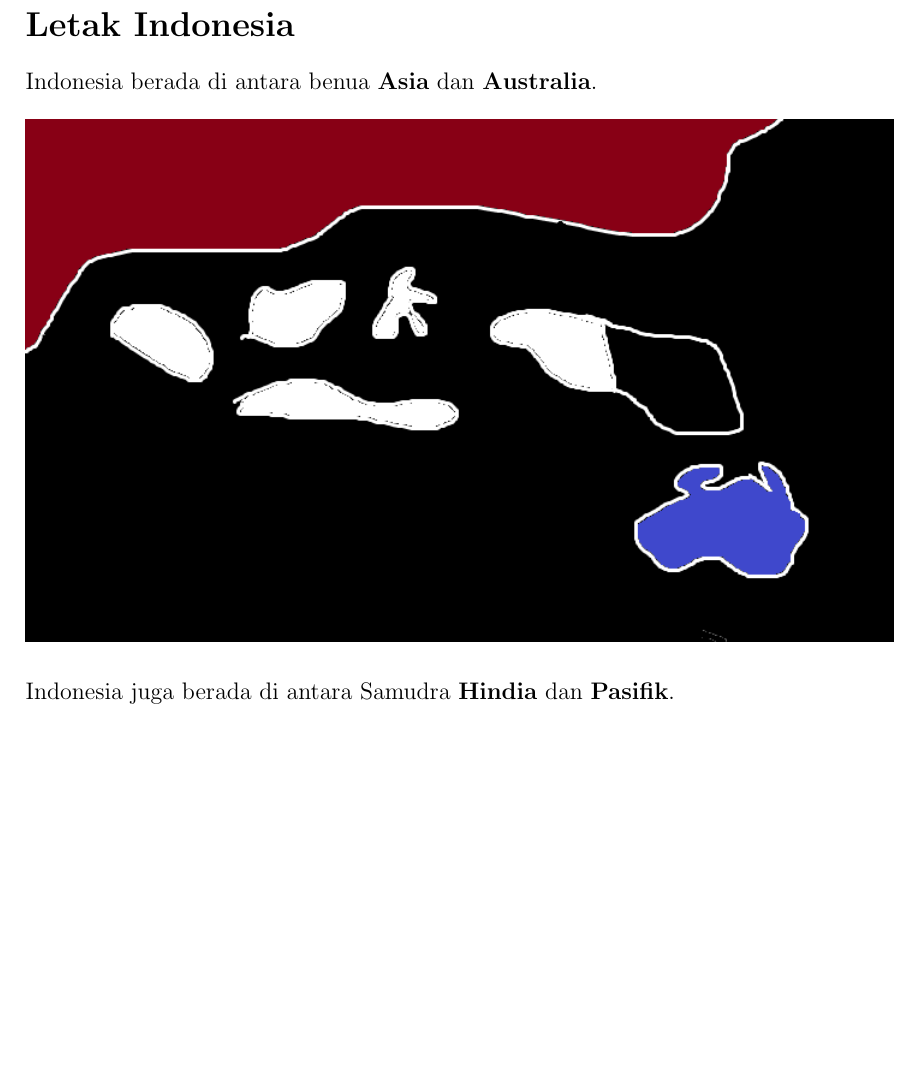
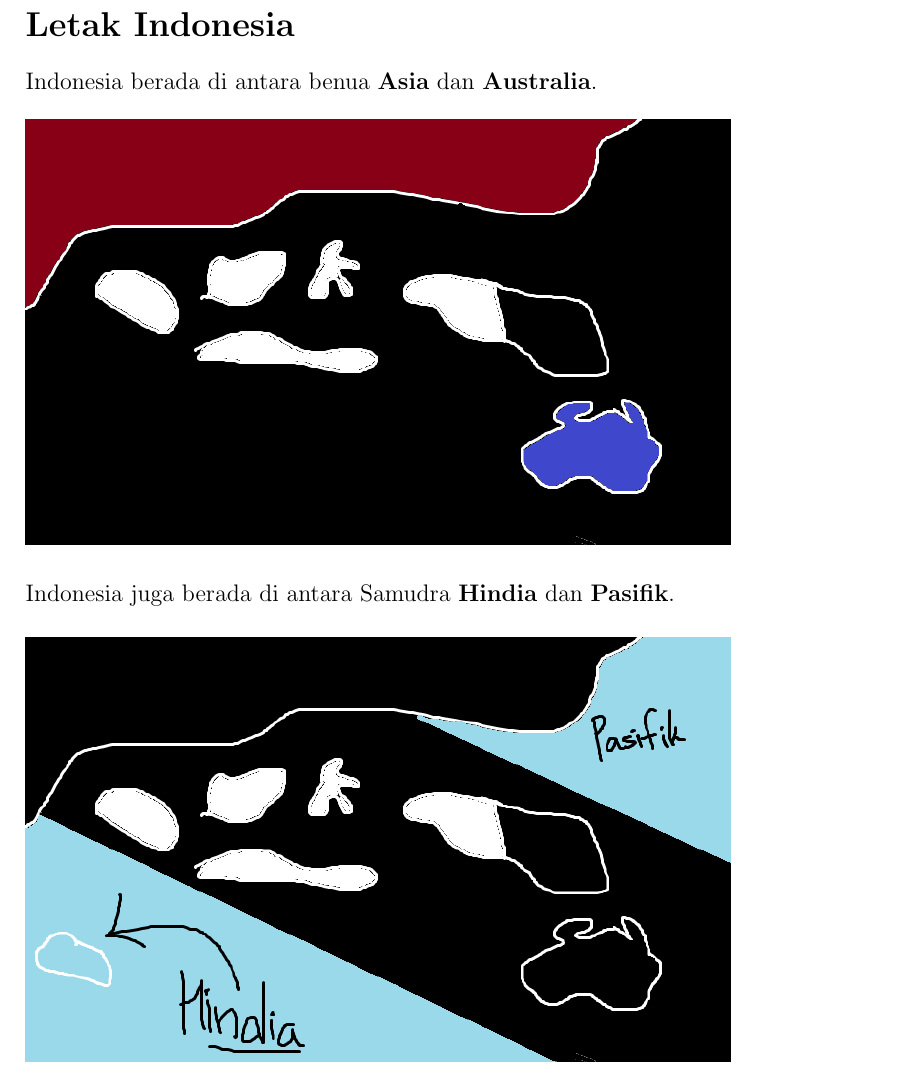
Before and after one commit to rayhan-wijaya/exam-report-g8-term1, a LaTeX document (ips/ips-report.tex): part of page 2 of 3 before the commit and part of page 2 of 2 after it, cut so that both start at the same text, the shorter picture padded with empty space. Compiled offline with pdfLaTeX.

Commit message:
changed overall scale to 0.65

```diff
--- a/ips/ips-report.tex
+++ b/ips/ips-report.tex
@@ -20,10 +20,10 @@
 
 Indonesia berada di antara benua \textbf{Asia} dan \textbf{Australia}.
 
-\includegraphics[scale=0.8]{indonesia-asia-australia}
+\includegraphics[scale=0.65]{indonesia-asia-australia}
 
 Indonesia juga berada di antara Samudra \textbf{Hindia} dan \textbf{Pasifik}.
 
-\includegraphics[scale=0.8]{indonesia-hindia-pasifik}
+\includegraphics[scale=0.65]{indonesia-hindia-pasifik}
 
 \end{document}
```
